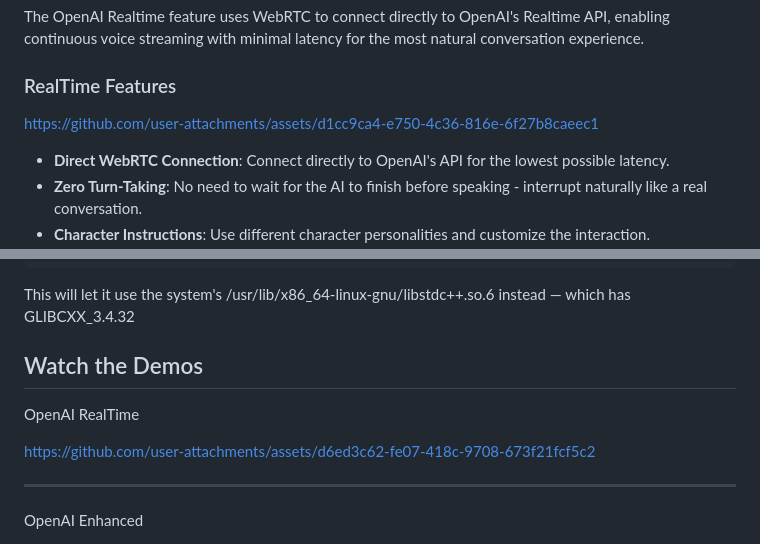
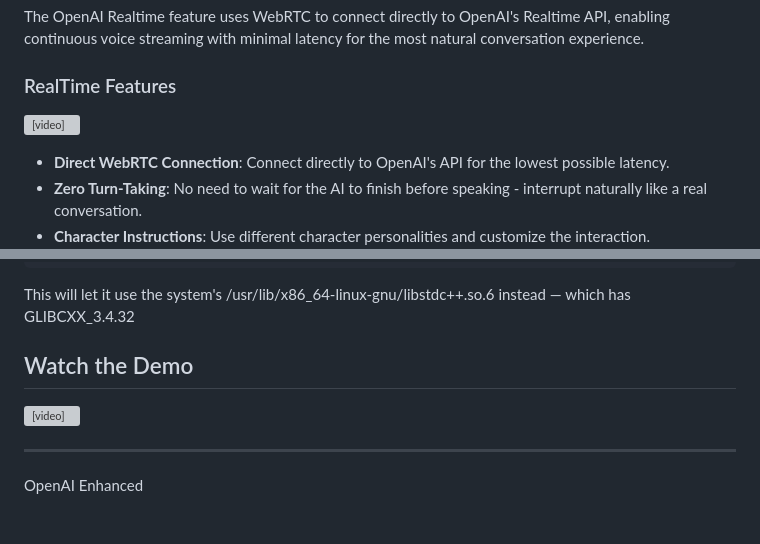
Before and after one commit to faizan-02/AI-Voice-Chat-Agent, a Markdown page: AI-Voice-Chat-Agent-main/README.md, 2 parts joined by grey strips. Rendered like a GitHub page; folded sections open; grey boxes are pictures that could not be loaded.

Commit message:
docs: remove all remaining external images and videos, replace with local assets

```diff
--- a/AI-Voice-Chat-Agent-main/README.md
+++ b/AI-Voice-Chat-Agent-main/README.md
@@ -594,7 +594,7 @@ The OpenAI Realtime feature uses WebRTC to connect directly to OpenAI's Realtime
 
 ### RealTime Features
 
-https://github.com/user-attachments/assets/d1cc9ca4-e750-4c36-816e-6f27b8caeec1
+<video src="assets/demo.mp4" controls width="100%"></video>
 
 - **Direct WebRTC Connection**: Connect directly to OpenAI's API for the lowest possible latency.
 - **Zero Turn-Taking**: No need to wait for the AI to finish before speaking - interrupt naturally like a real conversation.
@@ -734,11 +734,9 @@ This will let it use the system's /usr/lib/x86_64-linux-gnu/libstdc++.so.6 inste
 
 </details>
 
-## Watch the Demos
+## Watch the Demo
 
-OpenAI RealTime
-
-https://github.com/user-attachments/assets/d6ed3c62-fe07-418c-9708-673f21fcf5c2
+<video src="assets/demo.mp4" controls width="100%"></video>
 
 ---
 
```
Also changed, not shown: other parts of AI-Voice-Chat-Agent-main/README.md (+1 -1 lines).
